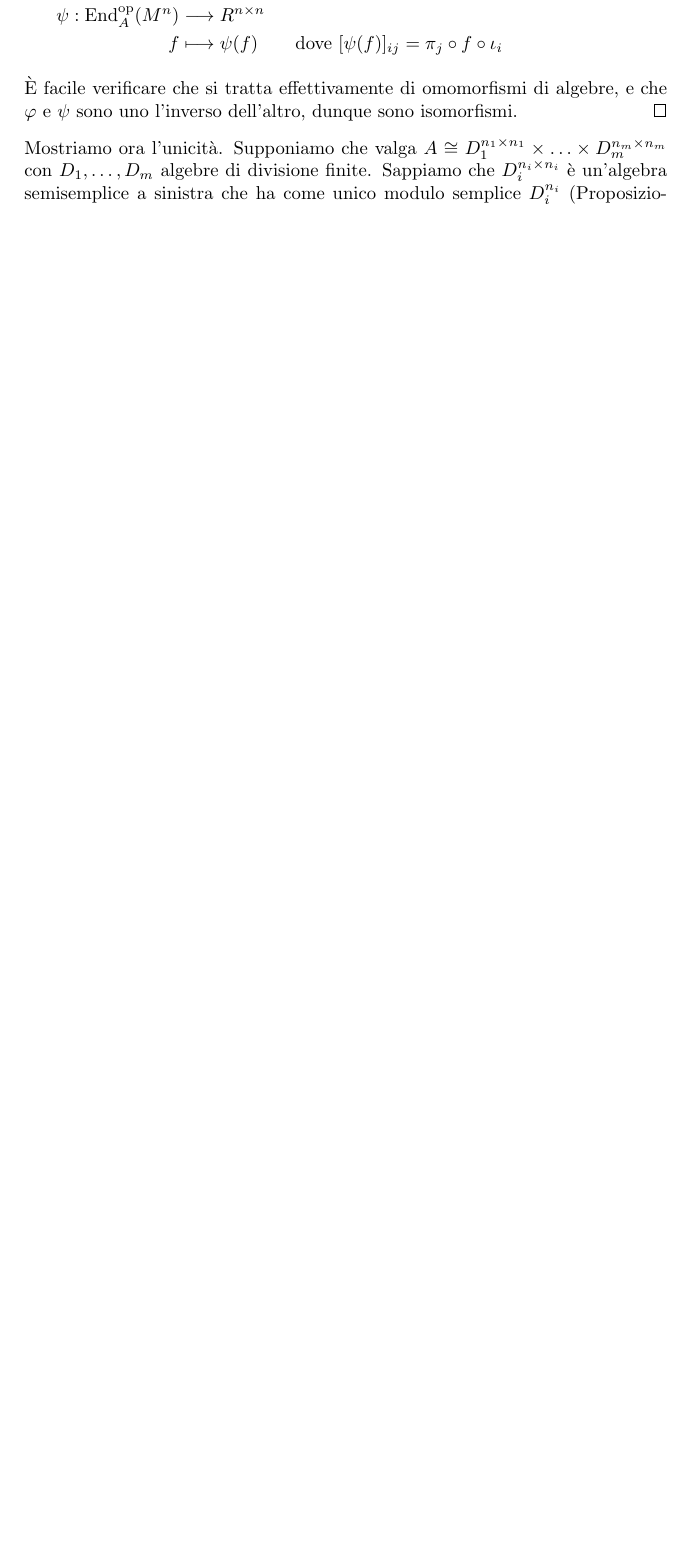
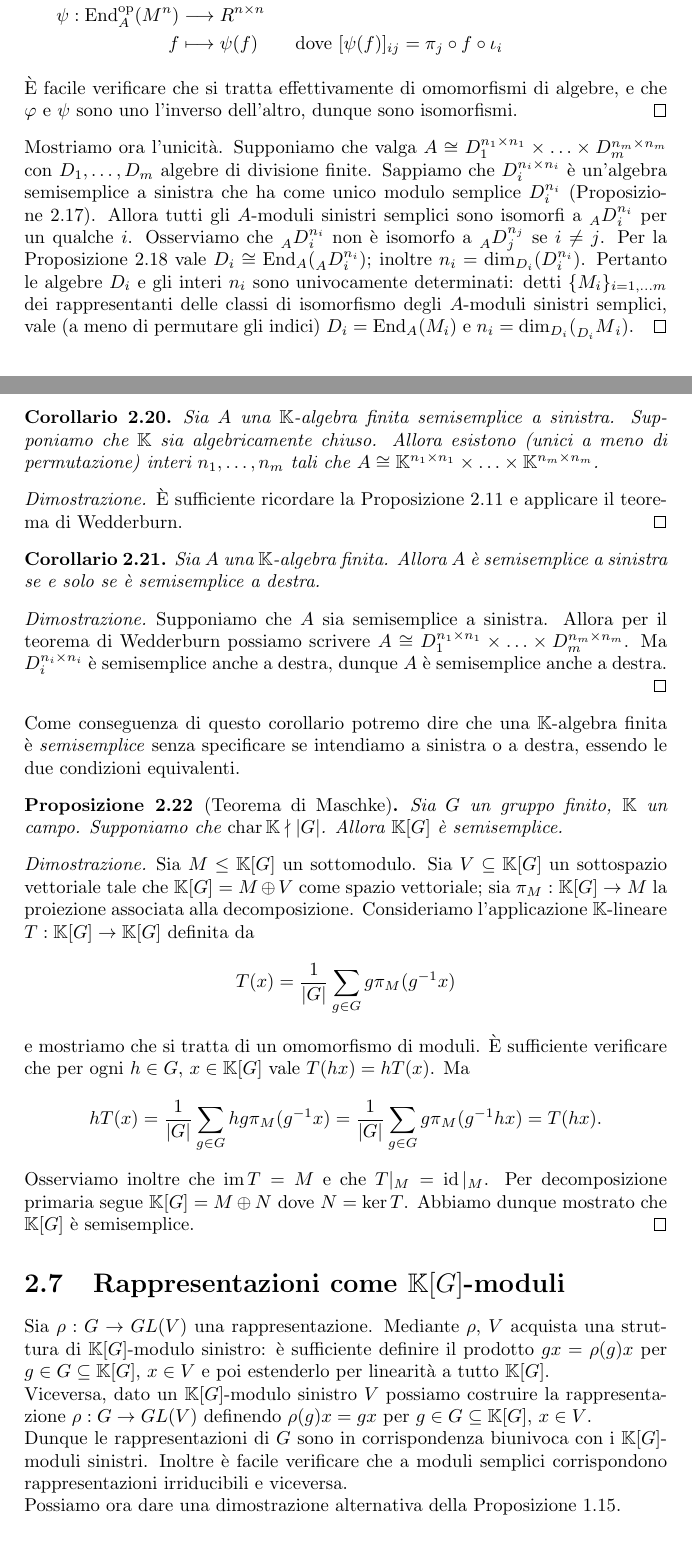
Before and after one commit to Delfad0r/rappresentazioni, a LaTeX thesis (src/rappresentazioni.tex, which reads src/algebre_moduli_rappresentazioni.tex, src/mystyle.sty): part of page 11 of 11 before the commit and two parts of pages 29 and 30 of 31 after it, the two joined at a grey line, cut so that both start at the same text, the shorter picture padded with empty space. Compiled offline with pdfLaTeX.

Commit message:
Fine Teorema di Wedderburn

```diff
--- a/src/algebre_e_moduli.tex
+++ b/src/algebre_moduli_rappresentazioni.tex
@@ -466,5 +469,53 @@ f&\longmapsto\psi(f)\qquad\text{dove $[\psi(f)]_{ij}=\pi_j\circ f\circ\iota_i$}
 \end{align*}
 È facile verificare che si tratta effettivamente di omomorfismi di algebre, e che $\varphi$ e $\psi$ sono uno l'inverso dell'altro, dunque sono isomorfismi.
 \end{proof}
-Mostriamo ora l'unicità. Supponiamo che valga $A\iso D_1^{n_1\times n_1}\times\ldots\times D_m^{n_m\times n_m}$ con $D_1,\ldots,D_m$ algebre di divisione finite. Sappiamo che $D_i^{n_i\times n_i}$ è un'algebra semisemplice a sinistra che ha come unico modulo semplice $D_i^{n_i}$ (\thref{matrices-over-division-algebra-semisimple}).
+Mostriamo ora l'unicità. Supponiamo che valga $A\iso D_1^{n_1\times n_1}\times\ldots\times D_m^{n_m\times n_m}$ con $D_1,\ldots,D_m$ algebre di divisione finite. Sappiamo che $D_i^{n_i\times n_i}$ è un'algebra semisemplice a sinistra che ha come unico modulo semplice $D_i^{n_i}$ (\thref{matrices-over-division-algebra-semisimple}). Allora tutti gli $A$-moduli sinistri semplici sono isomorfi a $\psub{A}D_i^{n_i}$ per un qualche $i$. Osserviamo che $\psub{A}D_i^{n_i}$ non è isomorfo a $\psub{A}D_j^{n_j}$ se $i\neq j$. Per la \thref{endomorphisms-of-vectors-over-division-algebra} vale $D_i\iso\End_A(\psub{A}D_i^{n_i})$; inoltre $n_i=\dim_{D_i}(D_i^{n_i})$. Pertanto le algebre $D_i$ e gli interi $n_i$ sono univocamente determinati: detti $\{M_i\}_{i=1,\ldots m}$ dei rappresentanti delle classi di isomorfismo degli $A$-moduli sinistri semplici, vale (a meno di permutare gli indici) $D_i=\End_A(M_i)$ e $n_i=\dim_{D_i}(\psub{D_i}M_i)$.
 \end{proof}
+
+
+\begin{corollary}\thlabel{wedderburn-theorem-closed-field}
+Sia $A$ una $\mathbb{K}$-algebra finita semisemplice a sinistra. Supponiamo che $\mathbb{K}$ sia algebricamente chiuso. Allora esistono (unici a meno di permutazione) interi $n_1,\ldots, n_m$ tali che $A\iso\mathbb{K}^{n_1\times n_1}\times\ldots\times \mathbb{K}^{n_m\times n_m}$.
+\end{corollary}
+\begin{proof}
+È sufficiente ricordare la \thref{division-algebra-closed-fields} e applicare il teorema di Wedderburn.
+\end{proof}
+
+
+\begin{corollary}\thlabel{algebra-semisimple-left-right}
+Sia $A$ una $\mathbb{K}$-algebra finita. Allora $A$ è semisemplice a sinistra se e solo se è semisemplice a destra.
+\end{corollary}
+\begin{proof}
+Supponiamo che $A$ sia semisemplice a sinistra. Allora per il teorema di Wedderburn possiamo scrivere $A\iso D_1^{n_1\times n_1}\times\ldots\times D_m^{n_m\times n_m}$. Ma $D_i^{n_i\times n_i}$ è semisemplice anche a destra, dunque $A$ è semisemplice anche a destra.
+\end{proof}
+
+
+Come conseguenza di questo corollario potremo dire che una $\mathbb{K}$-algebra finita è \emph{semisemplice} senza specificare se intendiamo a sinistra o a destra, essendo le due condizioni equivalenti.
+
+
+\begin{proposition}[Teorema di Maschke]\thlabel{maschke-theorem}
+Sia $G$ un gruppo finito, $\mathbb{K}$ un campo. Supponiamo che $\ch\mathbb{K}\nmid|G|$. Allora $\mathbb{K}[G]$ è semisemplice.
+\end{proposition}
+\begin{proof}
+Sia $M\le\mathbb{K}[G]$ un sottomodulo. Sia $V\subseteq\mathbb{K}[G]$ un sottospazio vettoriale tale che $\mathbb{K}[G]=M\dirsum V$ come spazio vettoriale; sia $\pi_M:\mathbb{K}[G]\to M$ la proiezione associata alla decomposizione. Consideriamo l'applicazione $\mathbb{K}$-lineare $T:\mathbb{K}[G]\to\mathbb{K}[G]$ definita da
+$$
+T(x)=\frac{1}{|G|}\sum_{g\in G}g\pi_M(g^{-1}x)
+$$
+e mostriamo che si tratta di un omomorfismo di moduli. È sufficiente verificare che per ogni $h\in G\comma x\in \mathbb{K}[G]$ vale $T(hx)=hT(x)$. Ma
+\begin{align*}
+hT(x)=\frac{1}{|G|}\sum_{g\in G}hg\pi_M(g^{-1}x)=\frac{1}{|G|}\sum_{g\in G}g\pi_M(g^{-1}hx)=T(hx).
+\end{align*}
+Osserviamo inoltre che $\im T=M$ e che $T|_M=\id|_M$. Per decomposizione primaria segue $\mathbb{K}[G]=M\dirsum N$ dove $N=\ker T$. Abbiamo dunque mostrato che $\mathbb{K}[G]$ è semisemplice.
+\end{proof}
+
+
+\section{Rappresentazioni come $\mathbb{K}[G]$-moduli}
+
+
+Sia $\Rep{\rho}{G}{V}$ una rappresentazione. Mediante $\rho$, $V$ acquista una struttura di $\mathbb{K}[G]$-modulo sinistro: è sufficiente definire il prodotto $gx=\rho(g)x$ per $g\in G\subseteq\mathbb{K}[G]\comma x\in V$ e poi estenderlo per linearità a tutto $\mathbb{K}[G]$.
+
+Viceversa, dato un $\mathbb{K}[G]$-modulo sinistro $V$ possiamo costruire la rappresentazione $\Rep{\rho}{G}{V}$ definendo $\rho(g)x=gx$ per $g\in G\subseteq\mathbb{K}[G]\comma x\in V$.
+
+Dunque le rappresentazioni di $G$ sono in corrispondenza biunivoca con i $\mathbb{K}[G]$-moduli sinistri. Inoltre è facile verificare che a moduli semplici corrispondono rappresentazioni irriducibili e viceversa.
+
+Possiamo ora dare una dimostrazione alternativa della \thref{representation-finite-completely-reducible}.
+\representationfinitecompletelyreducible*
--- a/src/mystyle.sty
+++ b/src/mystyle.sty
@@ -12,6 +12,8 @@
 \usepackage{mathtools}
 %\usepackage{tabularx}
 \usepackage{theoremref}
+\usepackage{thmtools}
+\usepackage{thm-restate}
 \usepackage{tikz-cd}
 
 \usepackage{hyperref}
```
Also changed, not shown: src/introduzione_alle_rappresentazioni.tex (+9 -9 lines), src/rappresentazioni.tex (+3 -3 lines), src/algebre_moduli_rappresentazioni.tex (26 more changed lines).
